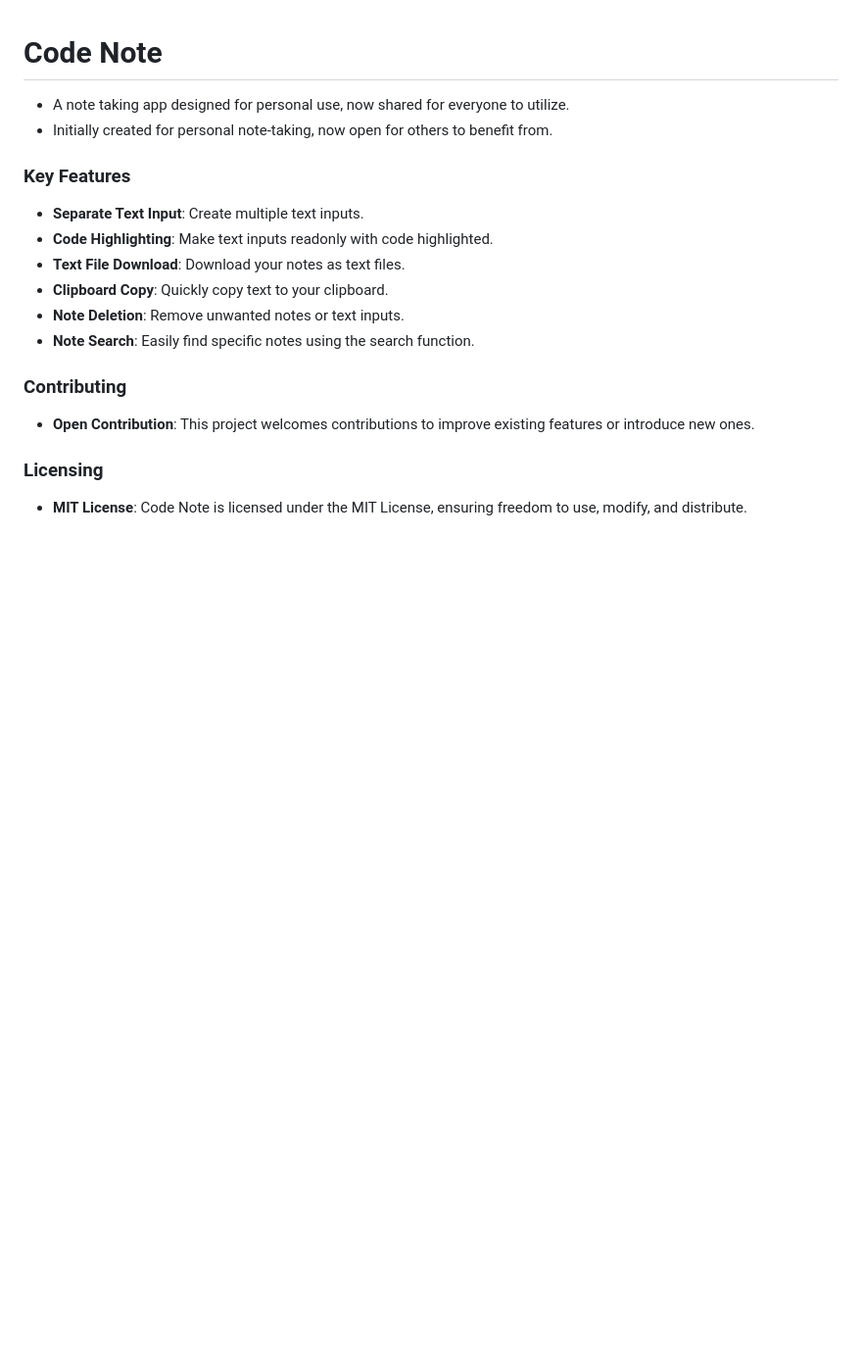
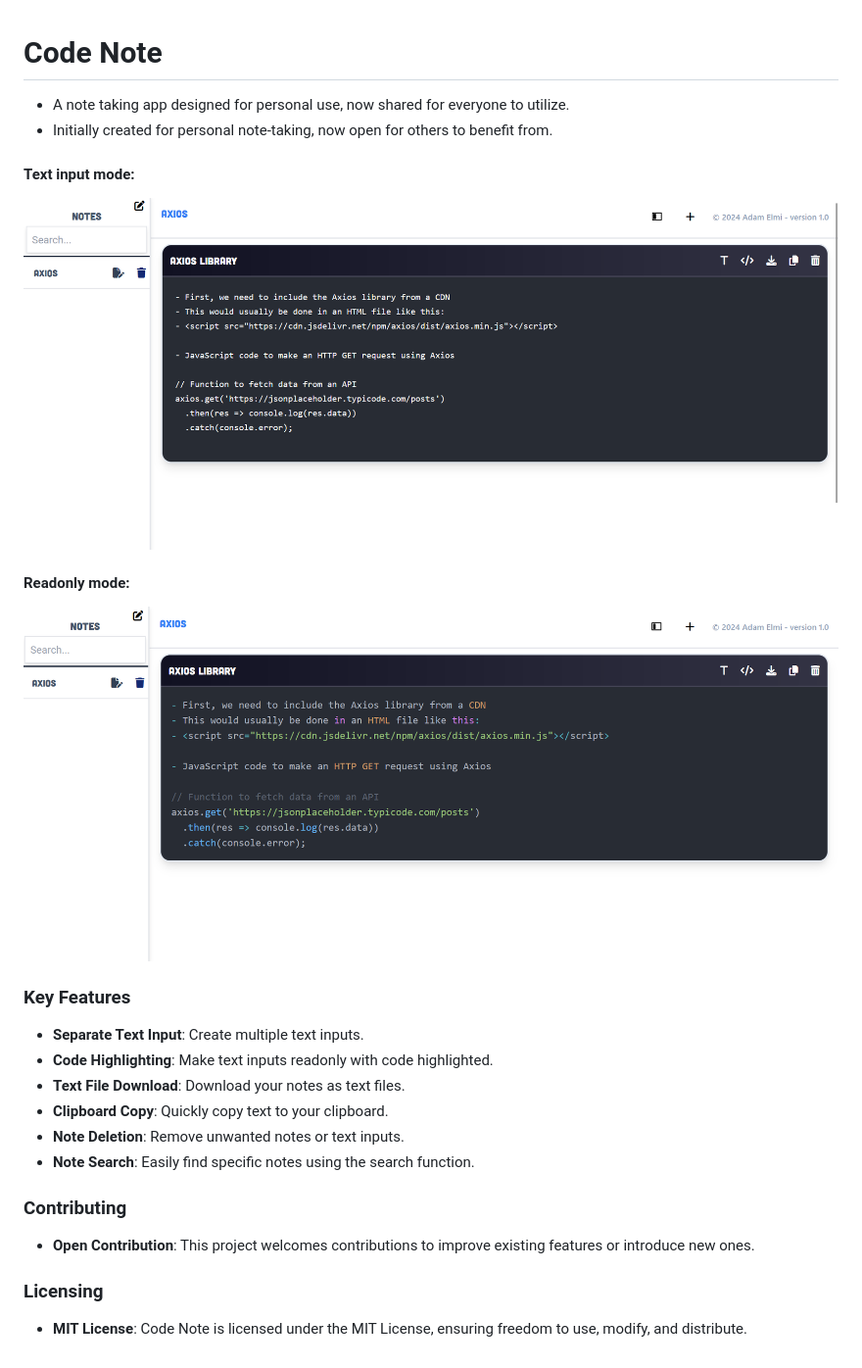
Before and after one commit to Adam-Elmi/Code-Note, a Markdown page: README.md, the part around the change. Shown: that part at 98% size. GitHub-like rendering; pictures changed too: public/assets/image-2.png (added), public/assets/image.png (added); blank space fills up the shorter version.

Commit message:
Added images

```diff
--- a/README.md
+++ b/README.md
@@ -1,6 +1,11 @@
 # Code Note
 - A note taking app designed for personal use, now shared for everyone to utilize.
 - Initially created for personal note-taking, now open for others to benefit from.
+#### Text input mode:
+![Code Note](./public/assets/image.png)
+
+#### Readonly mode:
+![Code Note](./public/assets/image-2.png)
 
 ### Key Features
 - **Separate Text Input**: Create multiple text inputs.
```
